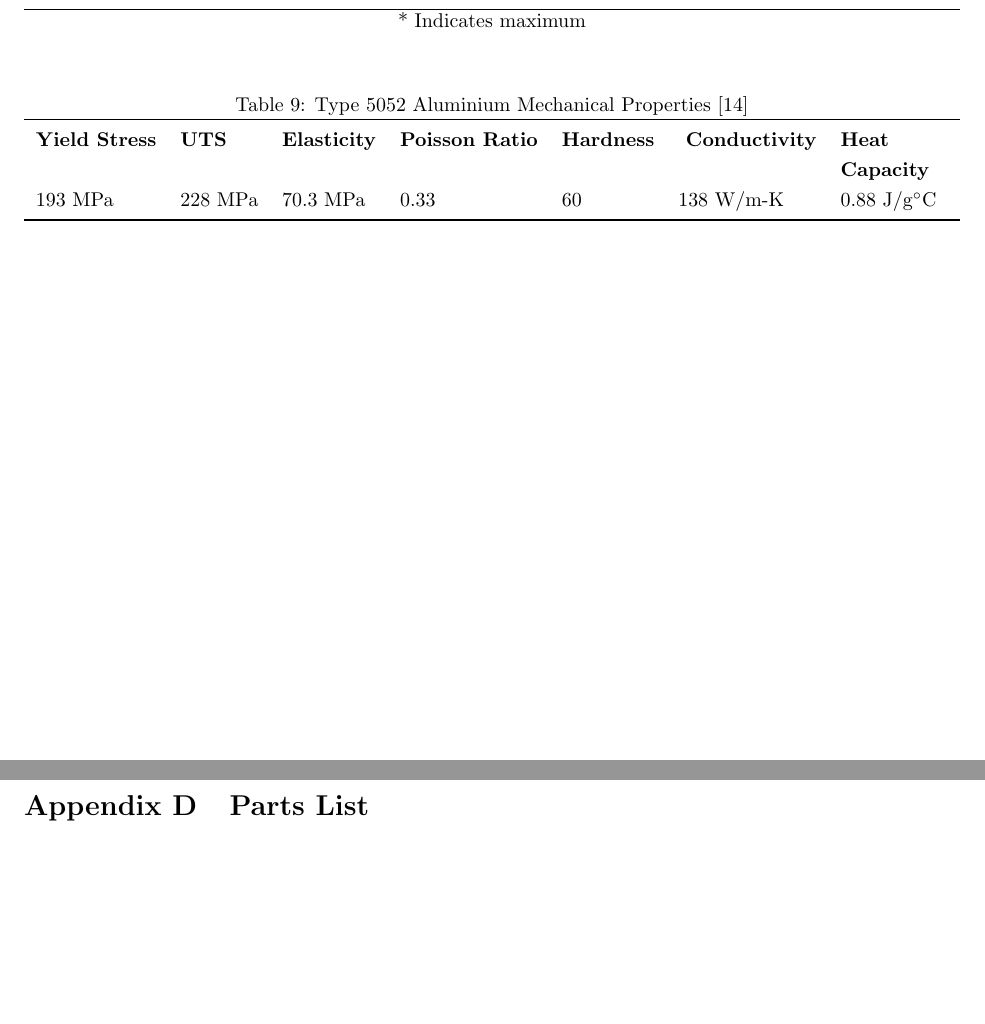
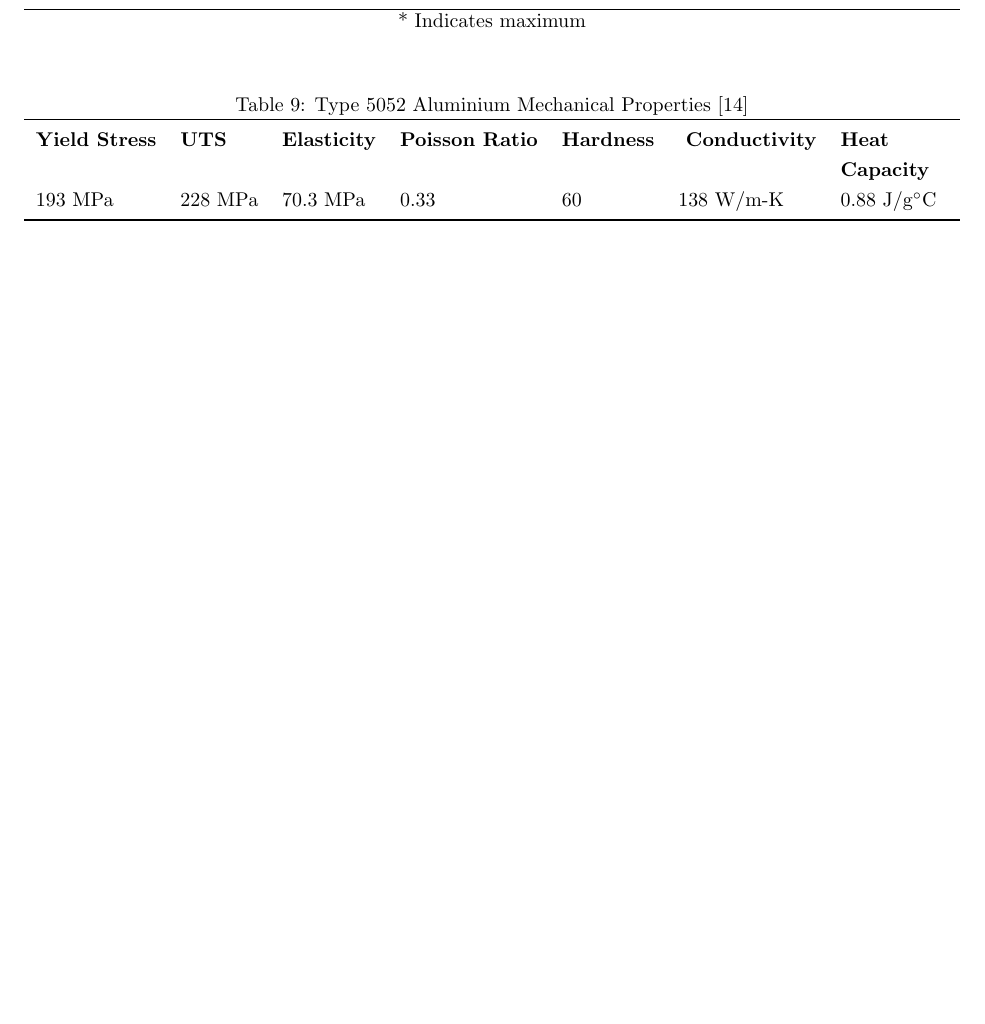
Before and after one commit to BrewItYourself/Documentation, a LaTeX document (Final Report/final-report.tex): two parts of pages 42 and 43 of 43 before the commit and part of page 42 of 42 after it, the two joined at a grey line, cut so that both start at the same text, the shorter picture padded with empty space. Compiled offline with pdfLaTeX.

Commit message:
Removed appendix... ouch

```diff
--- a/Final Report/final-report.tex
+++ b/Final Report/final-report.tex
@@ -1122,8 +1122,5 @@ This section contains important lookup values for mechanical and materials calcu
 \label{tab:}
 \end{table}
 
-\pagebreak
-\section{Parts List}\label{app:parts-list}
-
 \end{appendices}
 \end{document}
```
